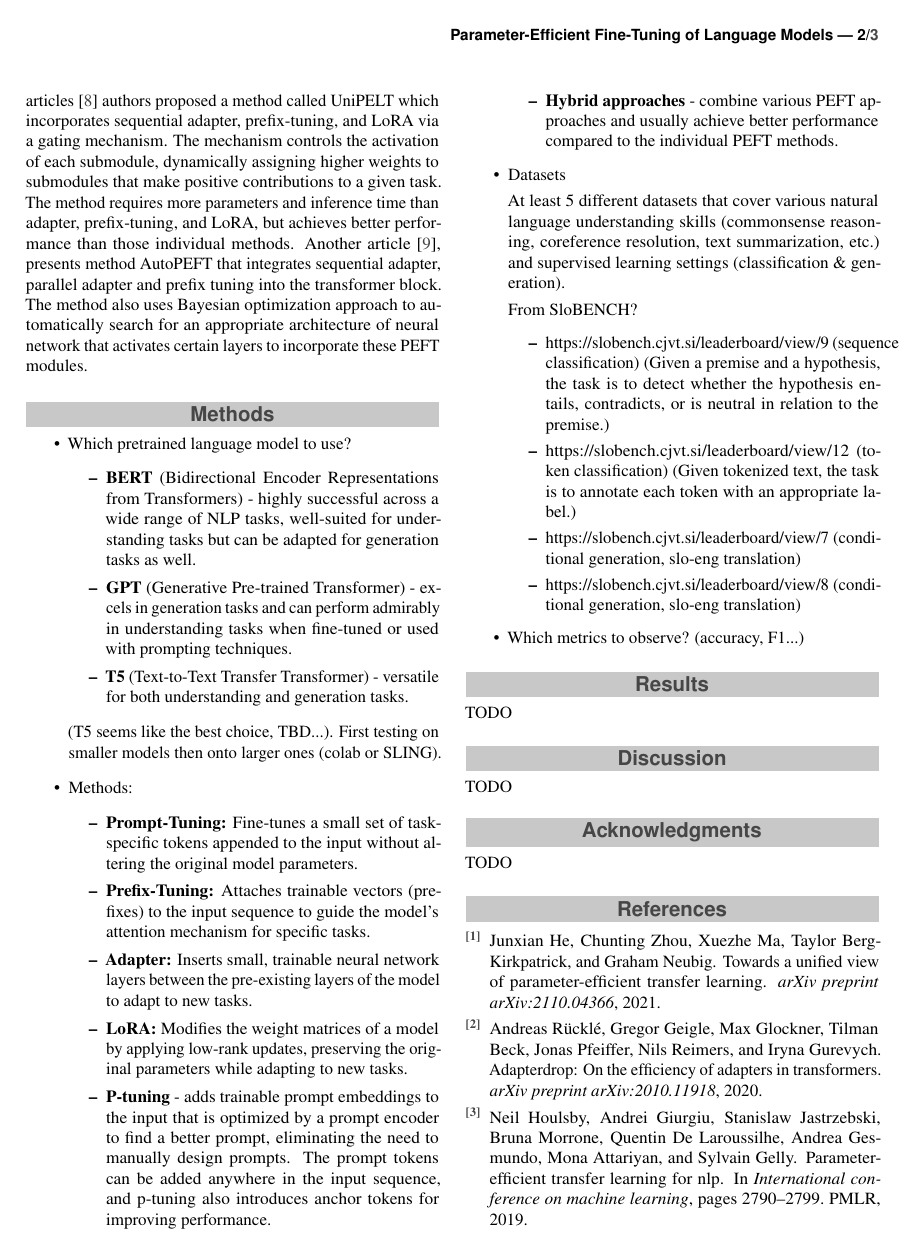
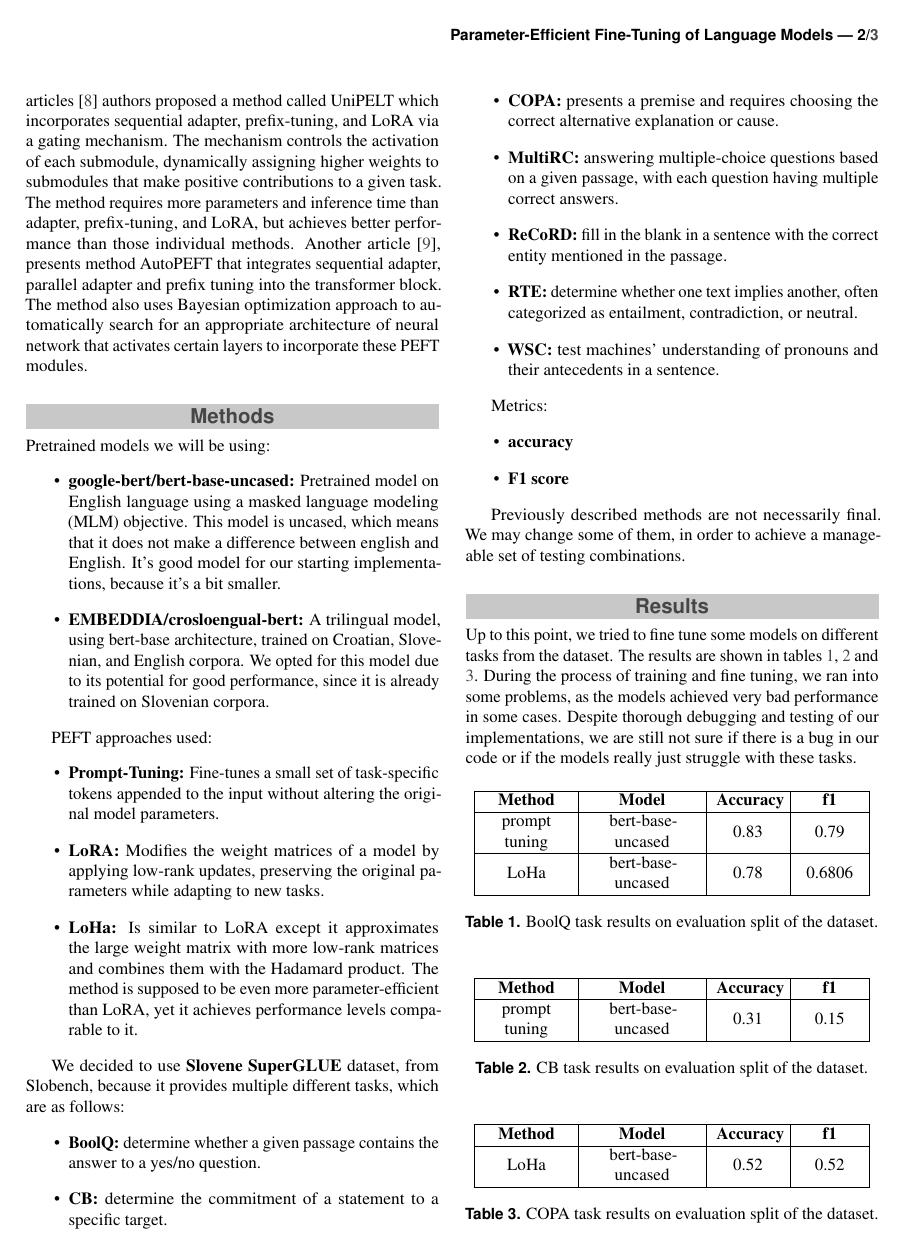
Before and after one commit to UL-FRI-NLP-2023-2024/ul-fri-nlp-course-project-chatbots, a LaTeX document (report/report.tex): page 2 of 3. Compiled offline with pdfLaTeX.

Commit message:
Updated report

```diff
--- a/report/report.tex
+++ b/report/report.tex
@@ -20,6 +20,8 @@
 %----------------------------------------------------------------------------------------
 \documentclass[fleqn,moreauthors,10pt]{ds_report}
 \usepackage[english]{babel}
+\usepackage{float}
+\usepackage{array}
 
 \graphicspath{{fig/}}
 
@@ -94,41 +96,58 @@ In one of the previous articles \cite{mao2021unipelt} authors proposed a method
 %------------------------------------------------
 
 \section*{Methods}
-\begin{itemize}
-    \item Which pretrained language model to use?
+% \begin{itemize}
+    % \item Which pretrained language model to use?
+    % \begin{itemize}
+    %     \item \textbf{BERT} (Bidirectional Encoder Representations from Transformers) - highly successful across a wide range of NLP tasks, well-suited for understanding tasks but can be adapted for generation tasks as well.
+    %     \item \textbf{GPT} (Generative Pre-trained Transformer) - excels in generation tasks and can perform admirably in understanding tasks when fine-tuned or used with prompting techniques.
+    %     \item \textbf{T5} (Text-to-Text Transfer Transformer) - versatile for both understanding and generation tasks.
+    % \end{itemize}
+
+    % (T5 seems like the best choice, TBD...). First testing on smaller models then onto larger ones (colab or SLING).
+    Pretrained models we will be using:
     \begin{itemize}
-        \item \textbf{BERT} (Bidirectional Encoder Representations from Transformers) - highly successful across a wide range of NLP tasks, well-suited for understanding tasks but can be adapted for generation tasks as well.
-        \item \textbf{GPT} (Generative Pre-trained Transformer) - excels in generation tasks and can perform admirably in understanding tasks when fine-tuned or used with prompting techniques.
-        \item \textbf{T5} (Text-to-Text Transfer Transformer) - versatile for both understanding and generation tasks.
+        \item \textbf{google-bert/bert-base-uncased:} Pretrained mo\-del on English language using a masked language modeling (MLM) objective. This model is uncased, which means that it does not make a difference between english and English. It's good model for our starting implementations, because it's a bit smaller.
+        \item \textbf{EMBEDDIA/crosloengual-bert:} A trilingual mo\-del, using bert-base architecture, trained on Croatian, Slovenian, and English corpora. We opted for this model due to its potential for good performance, since it is already trained on Slovenian corpora.
     \end{itemize}
 
-    (T5 seems like the best choice, TBD...). First testing on smaller models then onto larger ones (colab or SLING).
-
-    \item Methods:
+    PEFT approaches used:
     \begin{itemize}
         \item \textbf{Prompt-Tuning:} Fine-tunes a small set of task-specific tokens appended to the input without altering the original model parameters.
-        \item \textbf{Prefix-Tuning:} Attaches trainable vectors (prefixes) to the input sequence to guide the model's attention mechanism for specific tasks.
-        \item \textbf{Adapter:} Inserts small, trainable neural network layers between the pre-existing layers of the model to adapt to new tasks.
         \item \textbf{LoRA:} Modifies the weight matrices of a model by applying low-rank updates, preserving the original parameters while adapting to new tasks.
-        \item \textbf{P-tuning} - adds trainable prompt embeddings to the input that is optimized by a prompt encoder to find a better prompt, eliminating the need to manually design prompts. The prompt tokens can be added anywhere in the input sequence, and p-tuning also introduces anchor tokens for improving performance.
-        \item \textbf{Hybrid approaches} - combine various PEFT approaches and usually achieve better performance compared to the individual PEFT methods.
+        \item \textbf{LoHa:} Is similar to LoRA except it approximates the large weight matrix with more low-rank matrices and combines them with the Hadamard product. The method is supposed to be even more parameter-efficient than LoRA, yet it achieves performance levels comparable to it.
      \end{itemize}
 
-    \item Datasets
+    We decided to use \textbf{Slovene SuperGLUE} dataset, from Slobench, because it provides multiple different tasks, which are as follows:
+    \begin{itemize}
+        \item \textbf{BoolQ:} determine whether a given passage contains the answer to a yes/no question.
+        \item \textbf{CB:} determine the commitment of a statement to a specific target.
+        \item \textbf{COPA:} presents a premise and requires choosing the correct alternative explanation or cause.
+        \item \textbf{MultiRC:} answering multiple-choice questions based on a given passage, with each question having multiple correct answers.
+        \item \textbf{ReCoRD:} fill in the blank in a sentence with the correct entity mentioned in the passage.
+        \item \textbf{RTE:} determine whether one text implies another, often categorized as entailment, contradiction, or neutral.
+        \item \textbf{WSC:} test machines' understanding of pronouns and their antecedents in a sentence.
+     \end{itemize}
 
-    At least 5 different datasets that cover various natural language understanding skills (commonsense reasoning, coreference resolution, text summarization, etc.) and supervised learning settings (classification \& generation).
+    % At least 5 different datasets that cover various natural language understanding skills (commonsense reasoning, coreference resolution, text summarization, etc.) and supervised learning settings (classification \& generation).
 
-    From SloBENCH?
+    % From SloBENCH?
+    % \begin{itemize}
+    %     \item https://slobench.cjvt.si/leaderboard/view/9 (sequence classification) (Given a premise and a hypothesis, the task is to detect whether the hypothesis entails, contradicts, or is neutral in relation to the premise.)
+    %     \item https://slobench.cjvt.si/leaderboard/view/12 (token classification) (Given tokenized text, the task is to annotate each token with an appropriate label.)
+    %     \item https://slobench.cjvt.si/leaderboard/view/7 (conditional generation, slo-eng translation)
+    %     \item https://slobench.cjvt.si/leaderboard/view/8 (conditional generation, slo-eng translation)
+    % \end{itemize}
+
+    Metrics:
     \begin{itemize}
-        \item https://slobench.cjvt.si/leaderboard/view/9 (sequence classification) (Given a premise and a hypothesis, the task is to detect whether the hypothesis entails, contradicts, or is neutral in relation to the premise.)
-        \item https://slobench.cjvt.si/leaderboard/view/12 (token classification) (Given tokenized text, the task is to annotate each token with an appropriate label.)
-        \item https://slobench.cjvt.si/leaderboard/view/7 (conditional generation, slo-eng translation)
-        \item https://slobench.cjvt.si/leaderboard/view/8 (conditional generation, slo-eng translation)
-    \end{itemize}
+        \item \textbf{accuracy}
+        \item \textbf{F1 score}
+     \end{itemize}
 
-    \item Which metrics to observe? (accuracy, F1...)
+    Previously described methods are not necessarily final. We may change some of them, in order to achieve a manageable set of testing combinations.
 
-\end{itemize}
+% \end{itemize}
 
 % \subsection*{Equations}
 
@@ -241,17 +260,64 @@ In one of the previous articles \cite{mao2021unipelt} authors proposed a method
 % ------------------------------------------------
 
 \section*{Results}
-TODO
+
+Up to this point, we tried to fine tune some models on different tasks from the dataset. The results are shown in tables \ref{table:boolq_performance}, \ref{table:cb_performance} and \ref{table:copa_performance}. During the process of training and fine tuning, we ran into some problems, as the models achieved very bad performance in some cases. Despite thorough debugging and testing of our implementations, we are still not sure if there is a bug in our code or if the models really just struggle with these tasks.
+
+\begin{table}[H]
+\begin{center}
+\begin{tabular}{|*{1}{>{\centering\arraybackslash}m{1.7 cm}}|*{1}{>{\centering\arraybackslash}m{2.2 cm}}|*{1}{>{\centering\arraybackslash}m{1.3cm}}|*{1}{>{\centering\arraybackslash}m{1.2cm}}|}
+\hline
+\textbf{Method} & \textbf{Model} & \textbf{Accuracy} & \textbf{f1} \\
+
+\hline
+ prompt tuning & bert-base-uncased & 0.83 &   0.79\\
+\hline
+LoHa & bert-base-uncased & 0.78 & 0.6806\\
+\hline
+
+\end{tabular}
+\end{center}
+\caption{BoolQ task results on evaluation split of the dataset.}
+\label{table:boolq_performance}
+\end{table}
+
+
+
+\begin{table}[H]
+\begin{center}
+\begin{tabular}{|*{1}{>{\centering\arraybackslash}m{1.7 cm}}|*{1}{>{\centering\arraybackslash}m{2.2 cm}}|*{1}{>{\centering\arraybackslash}m{1.3cm}}|*{1}{>{\centering\arraybackslash}m{1.2cm}}|}
+\hline
+\textbf{Method} & \textbf{Model} & \textbf{Accuracy} & \textbf{f1} \\
+
+\hline
+ prompt tuning & bert-base-uncased & 0.31 &  0.15\\
+\hline
+
+\end{tabular}
+\end{center}
+\caption{CB task results on evaluation split of the dataset.}
+\label{table:cb_performance}
+\end{table}
+
+
+\begin{table}[H]
+\begin{center}
+\begin{tabular}{|*{1}{>{\centering\arraybackslash}m{1.7 cm}}|*{1}{>{\centering\arraybackslash}m{2.2 cm}}|*{1}{>{\centering\arraybackslash}m{1.3cm}}|*{1}{>{\centering\arraybackslash}m{1.2cm}}|}
+\hline
+\textbf{Method} & \textbf{Model} & \textbf{Accuracy} & \textbf{f1} \\
+
+\hline
+LoHa & bert-base-uncased & 0.52 & 0.52\\
+\hline
+
+\end{tabular}
+\end{center}
+\caption{COPA task results on evaluation split of the dataset.}
+\label{table:copa_performance}
+\end{table}
 
 % Use the results section to present the final results of your work. Present the results in a objective and scientific fashion. Use visualisations to convey your results in a clear and efficient manner. When comparing results between various techniques use appropriate statistical methodology.
 
-% \subsection*{More random text}
-
-% This text is inserted only to make this template look more like a proper report. Lorem ipsum dolor sit amet, consectetur adipiscing elit. Etiam blandit dictum facilisis. Lorem ipsum dolor sit amet, consectetur adipiscing elit. Interdum et malesuada fames ac ante ipsum primis in faucibus. Etiam convallis tellus velit, quis ornare ipsum aliquam id. Maecenas tempus mauris sit amet libero elementum eleifend. Nulla nunc orci, consectetur non consequat ac, consequat non nisl. Aenean vitae dui nec ex fringilla malesuada. Proin elit libero, faucibus eget neque quis, condimentum laoreet urna. Etiam at nunc quis felis pulvinar dignissim. Phasellus turpis turpis, vestibulum eget imperdiet in, molestie eget neque. Curabitur quis ante sed nunc varius dictum non quis nisl. Donec nec lobortis velit. Ut cursus, libero efficitur dictum imperdiet, odio mi fermentum dui, id vulputate metus velit sit amet risus. Nulla vel volutpat elit. Mauris ex erat, pulvinar ac accumsan sit amet, ultrices sit amet turpis.
-
-% Phasellus in ligula nunc. Vivamus sem lorem, malesuada sed pretium quis, varius convallis lectus. Quisque in risus nec lectus lobortis gravida non a sem. Quisque et vestibulum sem, vel mollis dolor. Nullam ante ex, scelerisque ac efficitur vel, rhoncus quis lectus. Pellentesque scelerisque efficitur purus in faucibus. Maecenas vestibulum vulputate nisl sed vestibulum. Nullam varius turpis in hendrerit posuere.
-
-% Nulla rhoncus tortor eget ipsum commodo lacinia sit amet eu urna. Cras maximus leo mauris, ac congue eros sollicitudin ac. Integer vel erat varius, scelerisque orci eu, tristique purus. Proin id leo quis ante pharetra suscipit et non magna. Morbi in volutpat erat. Vivamus sit amet libero eu lacus pulvinar pharetra sed at felis. Vivamus non nibh a orci viverra rhoncus sit amet ullamcorper sem. Ut nec tempor dui. Aliquam convallis vitae nisi ac volutpat. Nam accumsan, erat eget faucibus commodo, ligula dui cursus nisi, at laoreet odio augue id eros. Curabitur quis tellus eget nunc ornare auctor.
 
 
 %------------------------------------------------
```
Also changed, not shown: report/report.pdf.
